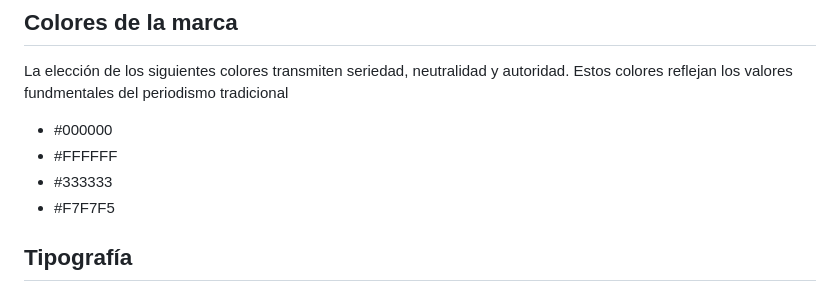
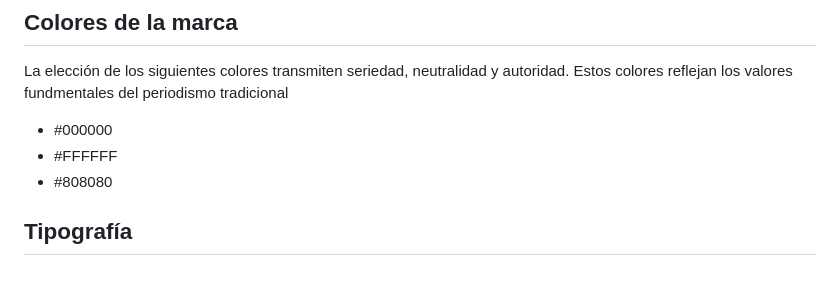
Before and after one commit to Manuel392313/landing-page-the-new-york-times, a Markdown page: README.md, the part around the change. GitHub-like rendering.

```diff
--- a/README.md
+++ b/README.md
@@ -7,8 +7,7 @@ La elección de los siguientes colores transmiten seriedad, neutralidad y autori
 
 - #000000
 - #FFFFFF
-- #333333
-- #F7F7F5
+- #808080
 
 ## Tipografía
 
```
Also changed, not shown: NYT.png (added), 2 other files.
